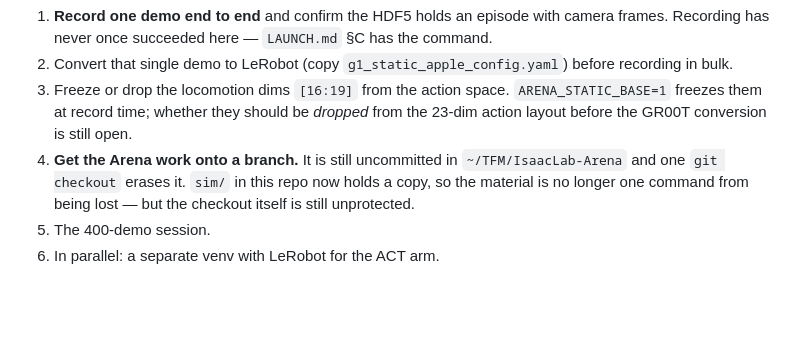
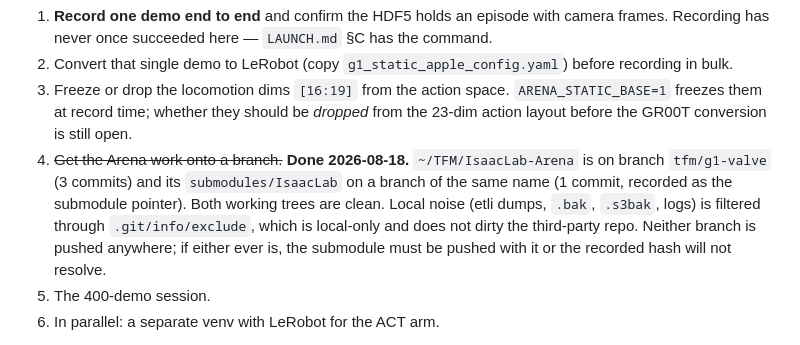
Before and after one commit to izanvines/TFM_ValveOperator, a Markdown page: CLAUDE.md, the part around the change. Drawn GitHub-style; blank space fills up the shorter version.

Commit message:
Record that the Arena work is now on a branch
Co-Authored-By: Claude Opus 5 <noreply@anthropic.com>

```diff
--- a/CLAUDE.md
+++ b/CLAUDE.md
@@ -399,9 +399,12 @@ Not yet done, in order:
 3. Freeze or drop the locomotion dims `[16:19]` from the action space. `ARENA_STATIC_BASE=1`
    freezes them at record time; whether they should be *dropped* from the 23-dim action layout
    before the GR00T conversion is still open.
-4. **Get the Arena work onto a branch.** It is still uncommitted in `~/TFM/IsaacLab-Arena` and one
-   `git checkout` erases it. `sim/` in this repo now holds a copy, so the material is no longer
-   one command from being lost — but the checkout itself is still unprotected.
+4. ~~Get the Arena work onto a branch.~~ **Done 2026-08-18.** `~/TFM/IsaacLab-Arena` is on branch
+   `tfm/g1-valve` (3 commits) and its `submodules/IsaacLab` on a branch of the same name (1
+   commit, recorded as the submodule pointer). Both working trees are clean. Local noise (etli
+   dumps, `.bak`, `.s3bak`, logs) is filtered through `.git/info/exclude`, which is local-only and
+   does not dirty the third-party repo. Neither branch is pushed anywhere; if either ever is, the
+   submodule must be pushed with it or the recorded hash will not resolve.
 5. The 400-demo session.
 6. In parallel: a separate venv with LeRobot for the ACT arm.
 
```
